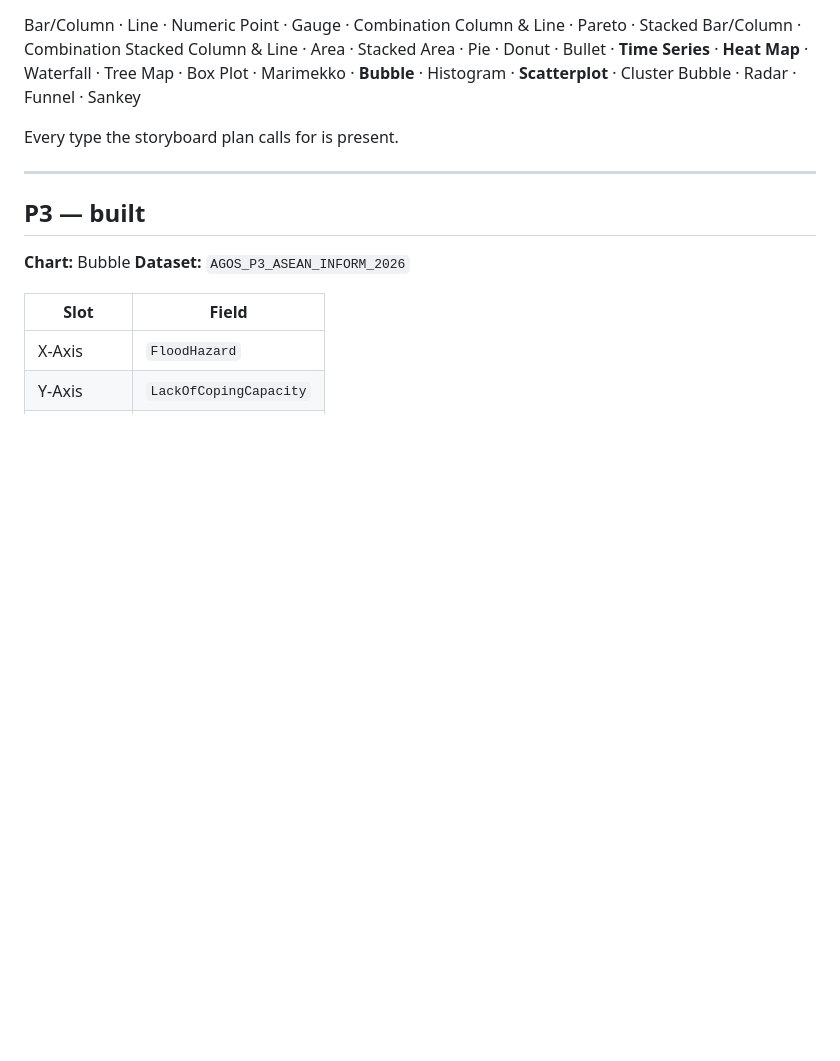
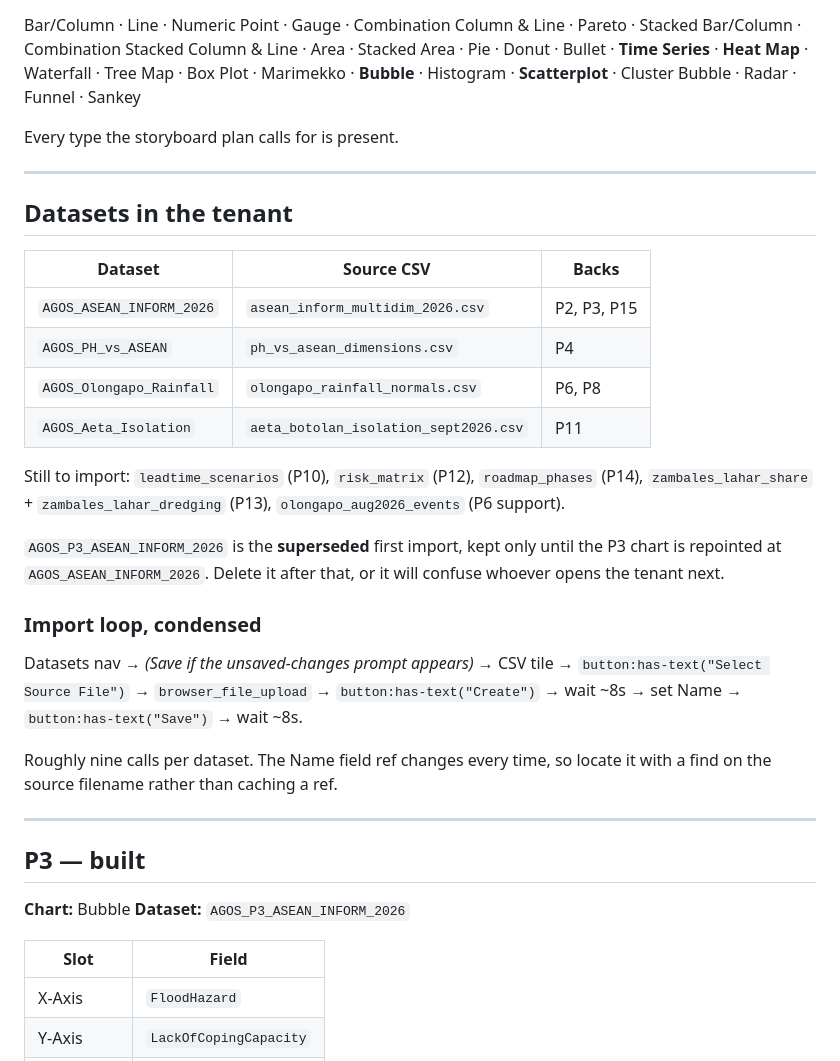
Before and after one commit to Romeo-04/project-agos, a Markdown page: docs/SAC_BUILD_NOTES.md, the part around the change. GitHub-like rendering; blank space fills up the shorter version.

Commit message:
Import four re-headered datasets into the SAC tenant
AGOS_ASEAN_INFORM_2026 (P2/P3/P15), AGOS_PH_vs_ASEAN (P4),
AGOS_Olongapo_Rainfall (P6/P8) and AGOS_Aeta_Isolation (P11) are live,
all carrying the presentation-ready column names, so axis titles come
out correct without touching the SAC chart editor.

Records the condensed import loop and the per-dataset call cost in
SAC_BUILD_NOTES.md, plus a note to delete the superseded
AGOS_P3_ASEAN_INFORM_2026 once the P3 chart is repointed - otherwise
two near-identical datasets sit in the tenant.

```diff
--- a/docs/SAC_BUILD_NOTES.md
+++ b/docs/SAC_BUILD_NOTES.md
@@ -112,6 +112,33 @@ Every type the storyboard plan calls for is present.
 
 ---
 
+## Datasets in the tenant
+
+| Dataset | Source CSV | Backs |
+|---|---|---|
+| `AGOS_ASEAN_INFORM_2026` | `asean_inform_multidim_2026.csv` | P2, P3, P15 |
+| `AGOS_PH_vs_ASEAN` | `ph_vs_asean_dimensions.csv` | P4 |
+| `AGOS_Olongapo_Rainfall` | `olongapo_rainfall_normals.csv` | P6, P8 |
+| `AGOS_Aeta_Isolation` | `aeta_botolan_isolation_sept2026.csv` | P11 |
+
+Still to import: `leadtime_scenarios` (P10), `risk_matrix` (P12), `roadmap_phases` (P14),
+`zambales_lahar_share` + `zambales_lahar_dredging` (P13), `olongapo_aug2026_events` (P6 support).
+
+`AGOS_P3_ASEAN_INFORM_2026` is the **superseded** first import, kept only until the P3 chart
+is repointed at `AGOS_ASEAN_INFORM_2026`. Delete it after that, or it will confuse whoever
+opens the tenant next.
+
+### Import loop, condensed
+
+Datasets nav → *(Save if the unsaved-changes prompt appears)* → CSV tile →
+`button:has-text("Select Source File")` → `browser_file_upload` →
+`button:has-text("Create")` → wait ~8s → set Name → `button:has-text("Save")` → wait ~8s.
+
+Roughly nine calls per dataset. The Name field ref changes every time, so locate it with a
+find on the source filename rather than caching a ref.
+
+---
+
 ## P3 — built
 
 **Chart:** Bubble
```
